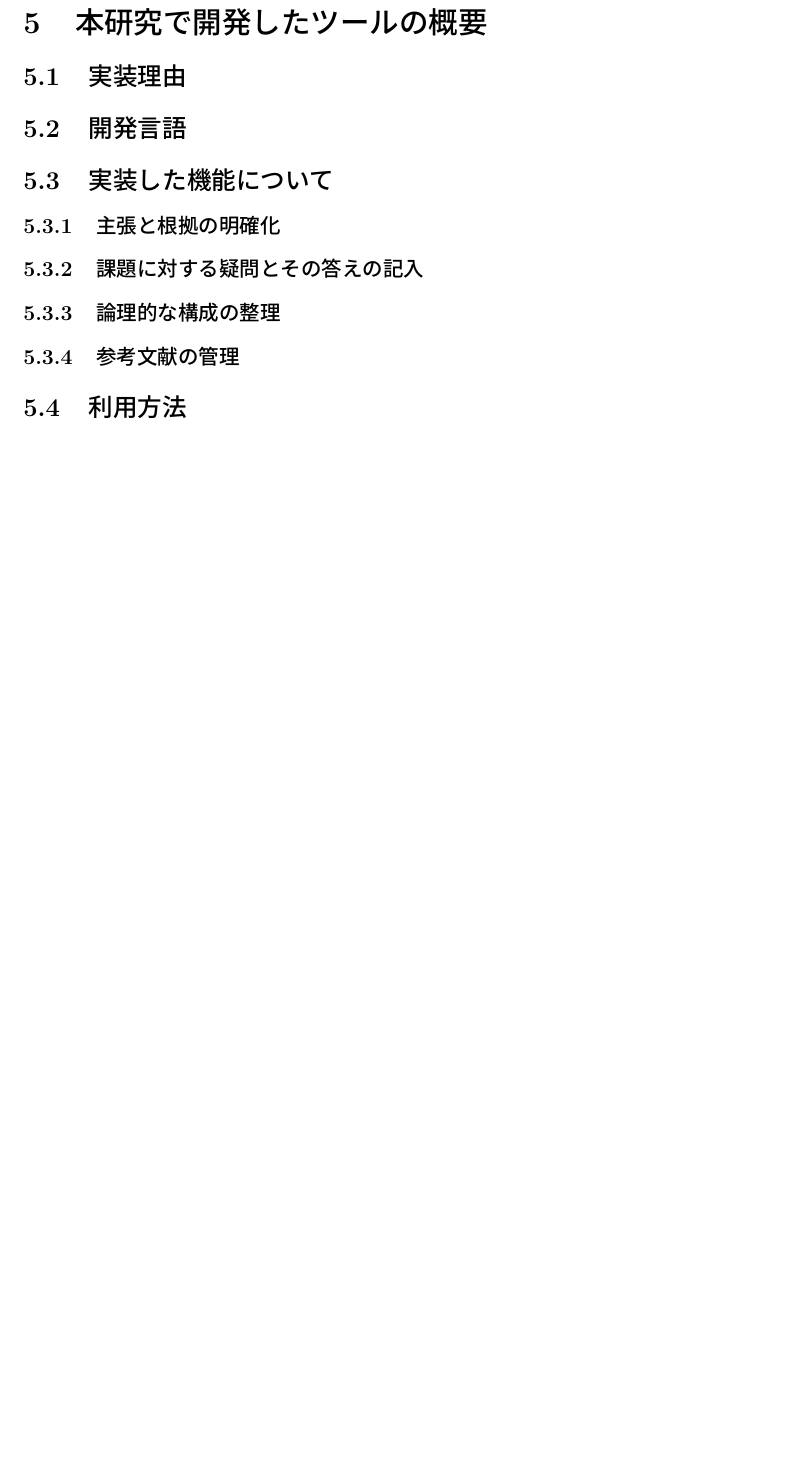
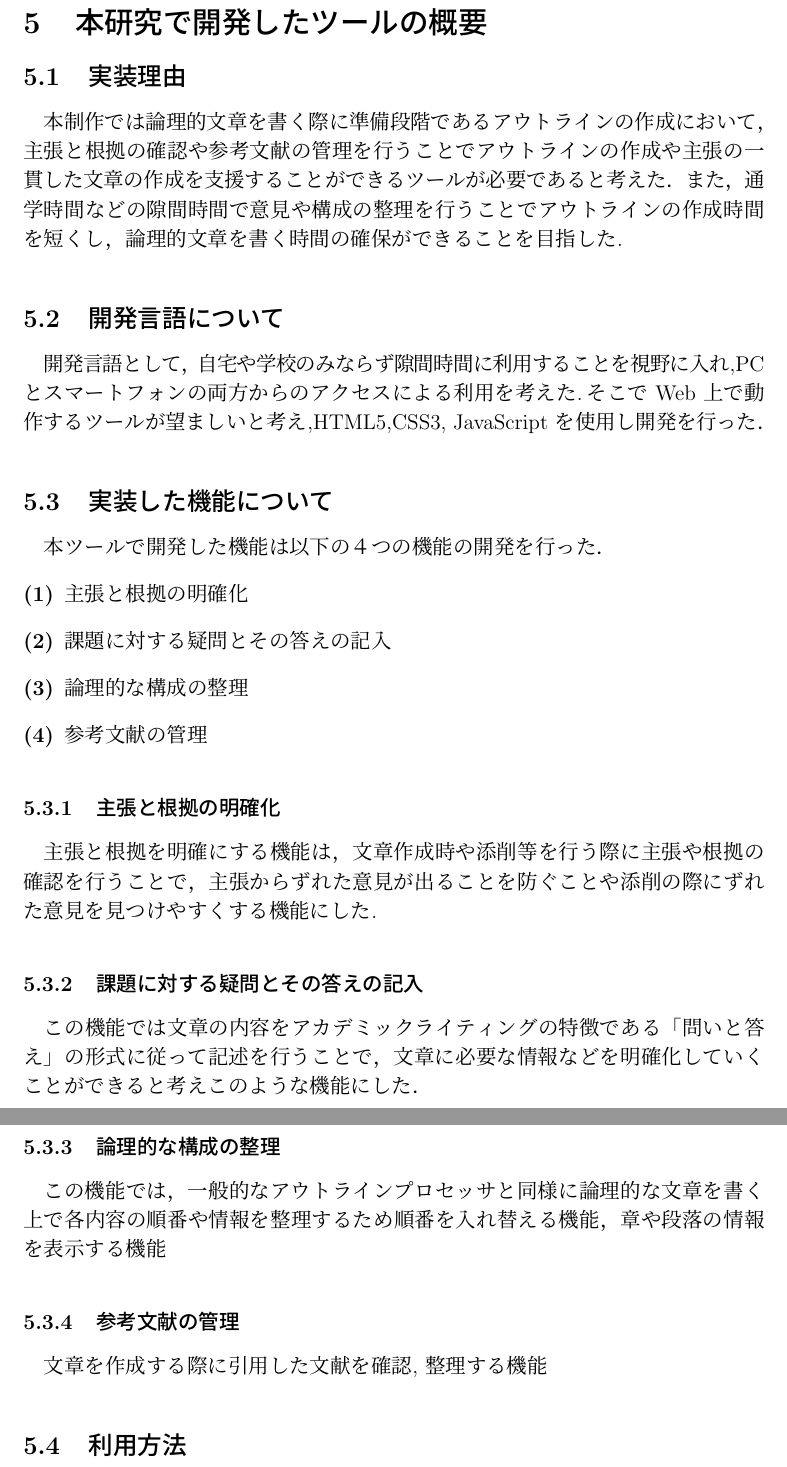
Before and after one commit to ren51/sotsuron, a LaTeX document (sotu.tex): part of page 9 of 11 before the commit and two parts of pages 9 and 10 of 12 after it, the two joined at a grey line, cut so that both start at the same text, the shorter picture padded with empty space. Compiled offline with pLaTeX and dvipdfmx.

Commit message:
1/16更新

```diff
--- a/sotu.tex
+++ b/sotu.tex
@@ -114,14 +115,32 @@
 \section{本研究で開発したツールの概要}
 \subsection{実装理由}
 %実装した機能がなぜひつようであるのか？コンセプトを書く
-\subsection{開発言語}
+本制作では論理的文章を書く際に準備段階であるアウトラインの作成において，主張と根拠の確認や参考文献の管理を行うことで
+アウトラインの作成や主張の一貫した文章の作成を支援することができるツールが必要であると考えた．また，通学時間などの隙間時間で意見や構成の整理を行うことでアウトラインの作成時間を短くし，論理的文章を書く時間の確保ができることを目指した.
+
+\subsection{開発言語について}
+開発言語として，自宅や学校のみならず隙間時間に利用することを視野に入れ,PC とスマートフォンの両
+方からのアクセスによる利用を考えた.そこで Web 上で動作するツールが望ましいと考え,HTML5,CSS3, JavaScript を使
+用し開発を行った．
 \subsection{実装した機能について}
+本ツールで開発した機能は以下の４つの機能の開発を行った．
+\begin{description}
+  \item[(1)] 主張と根拠の明確化
+  \item[(2)] 課題に対する疑問とその答えの記入
+  \item[(3)] 論理的な構成の整理
+  \item[(4)] 参考文献の管理
+ \end{description}
+%実際の画面を画像としてはる
 \subsubsection{主張と根拠の明確化}
+主張と根拠を明確にする機能は，文章作成時や添削等を行う際に主張や根拠の確認を行うことで，主張からずれた意見が出ることを防ぐことや添削の際にずれた意見を見つけやすくする機能にした.
 \subsubsection{課題に対する疑問とその答えの記入}
+この機能では文章の内容をアカデミックライティングの特徴である「問いと答え」の形式に従って記述を行うことで，文章に必要な情報などを明確化していくことができると考えこのような機能にした．
 \subsubsection{論理的な構成の整理}
+この機能では，一般的なアウトラインプロセッサと同様に論理的な文章を書く上で各内容の順番や情報を整理するため順番を入れ替える機能，章や段落の情報を表示する機能
 \subsubsection{参考文献の管理}
-
+文章を作成する際に引用した文献を確認, 整理する機能
 \subsection{利用方法}
+%図を使っての利用方法の説明を行う．
 
 \newpage
 
```
Also changed, not shown: sotu.tex (3 more changed lines).
